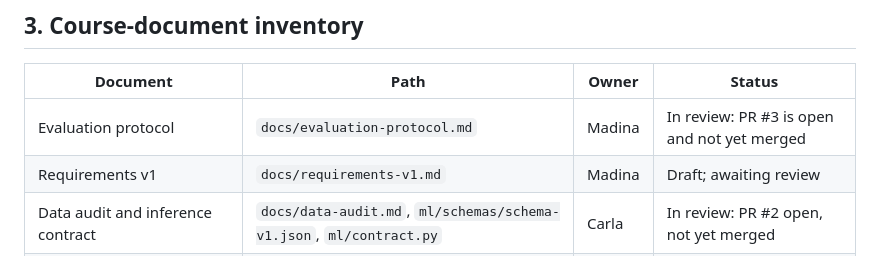
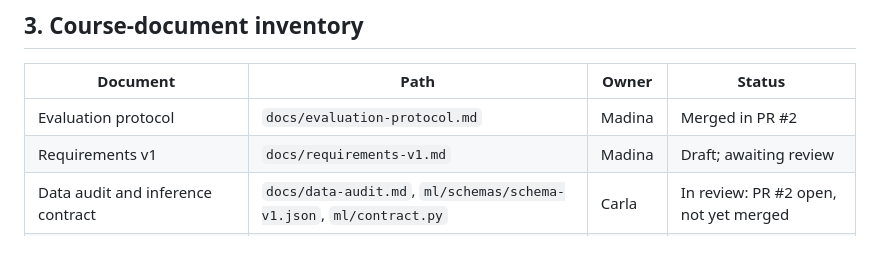
Before and after one commit to Student-performance/Student_performance, a Markdown page: docs/requirements-v1.md, the part around the change. Rendered like a GitHub page.

Commit message:
Update evaluation protocol status to merged

```diff
--- a/docs/requirements-v1.md
+++ b/docs/requirements-v1.md
@@ -27,7 +27,7 @@ Each condition is met only when the named evidence is attached to card S1-ST-01
 ## 3. Course-document inventory
 | Document | Path | Owner | Status |
 |---|---|---|---|
-| Evaluation protocol | `docs/evaluation-protocol.md` | Madina | In review: PR #3 is open and not yet merged |
+| Evaluation protocol | `docs/evaluation-protocol.md` | Madina | Merged in PR #2 |
 | Requirements v1 | `docs/requirements-v1.md` | Madina | Draft; awaiting review |
 | Data audit and inference contract | `docs/data-audit.md`, `ml/schemas/schema-v1.json`, `ml/contract.py` | Carla | In review: PR #2 open, not yet merged |
 | Scope-confirmation draft for the instructor | `docs/professor-scope-note.md` | Madina | Draft; not sent, no answer yet |
```
